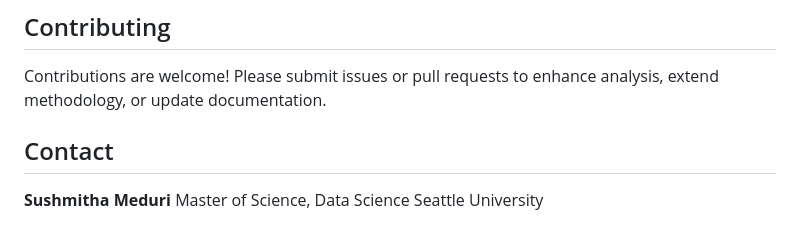
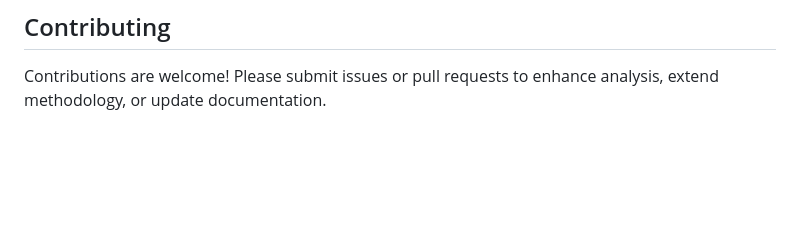
Before and after one commit to Sushmithameduri/United-Airlines-Gain-Analysis, a Markdown page: README.md, the part around the change. Rendered like a GitHub page; blank space fills up the shorter version.

```diff
--- a/README.md
+++ b/README.md
@@ -61,9 +61,3 @@ Flight delays incur substantial operational costs and passenger dissatisfaction.
 ## Contributing
 
 Contributions are welcome! Please submit issues or pull requests to enhance analysis, extend methodology, or update documentation.
-
-## Contact
-
-**Sushmitha Meduri**
-Master of Science, Data Science
-Seattle University
```
